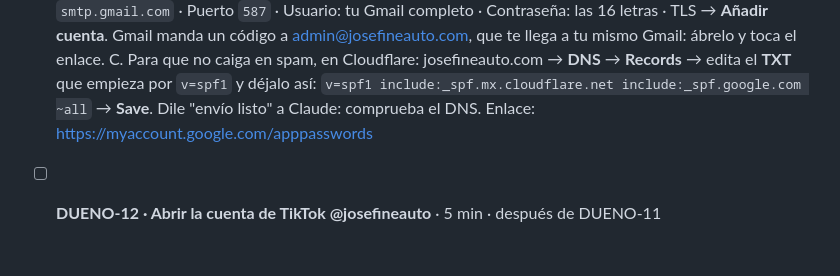
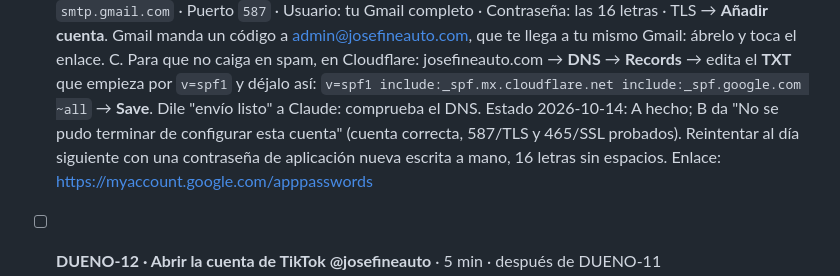
Before and after one commit to joseq11692-boop/JosefineAuto, a Markdown page: PENDIENTE-DUENO.md, the part around the change. Drawn GitHub-style; blank space fills up the shorter version.

Commit message:
Pendiente: estado del envío como admin@ (reintentar mañana)
Co-Authored-By: Claude Opus 5.5 <noreply@anthropic.com>
Claude-Session: https://claude.ai/code/session_01Waia73eHNWtSrif5AzmwHD

```diff
--- a/PENDIENTE-DUENO.md
+++ b/PENDIENTE-DUENO.md
@@ -25,6 +25,7 @@ Versión visual con botones: https://claude.ai/artifact/5RDfy3zfV5AY6sxEmkVG4P
   C. Para que no caiga en spam, en Cloudflare: josefineauto.com → **DNS** → **Records** → edita el **TXT** que empieza por `v=spf1` y déjalo así:
      `v=spf1 include:_spf.mx.cloudflare.net include:_spf.google.com ~all` → **Save**.
   Dile "envío listo" a Claude: comprueba el DNS.
+  Estado 2026-10-14: A hecho; B da "No se pudo terminar de configurar esta cuenta" (cuenta correcta, 587/TLS y 465/SSL probados). Reintentar al día siguiente con una contraseña de aplicación nueva escrita a mano, 16 letras sin espacios.
   Enlace: https://myaccount.google.com/apppasswords
 
 - [ ] **DUENO-12 · Abrir la cuenta de TikTok @josefineauto** · 5 min · después de DUENO-11
```
